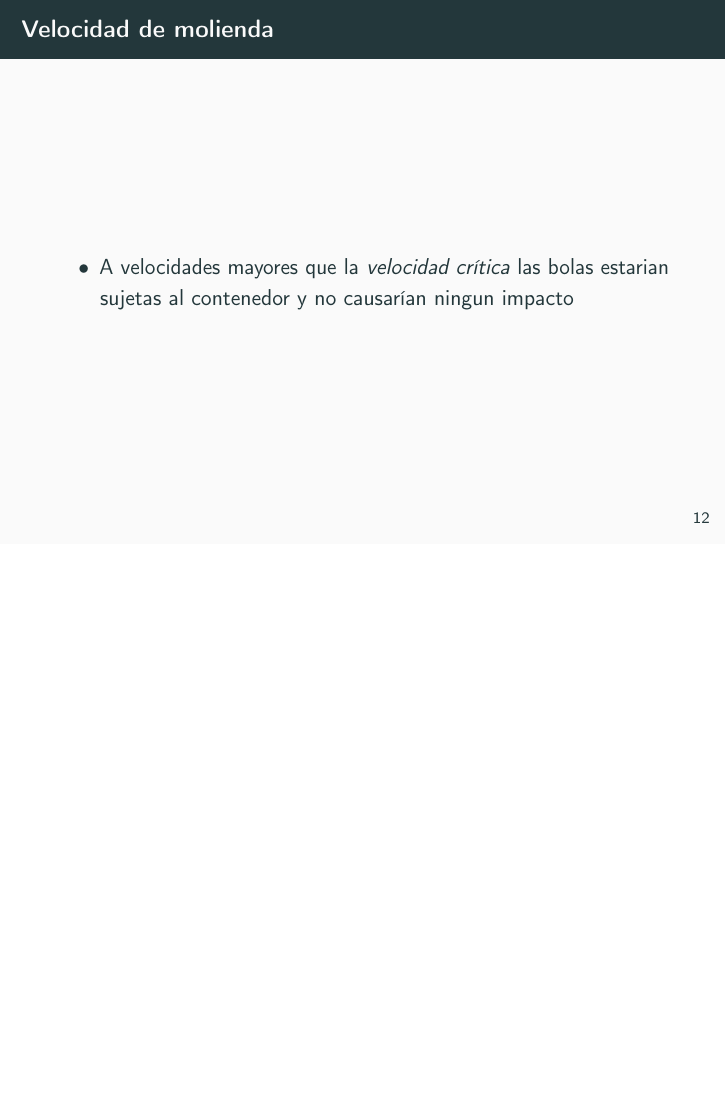
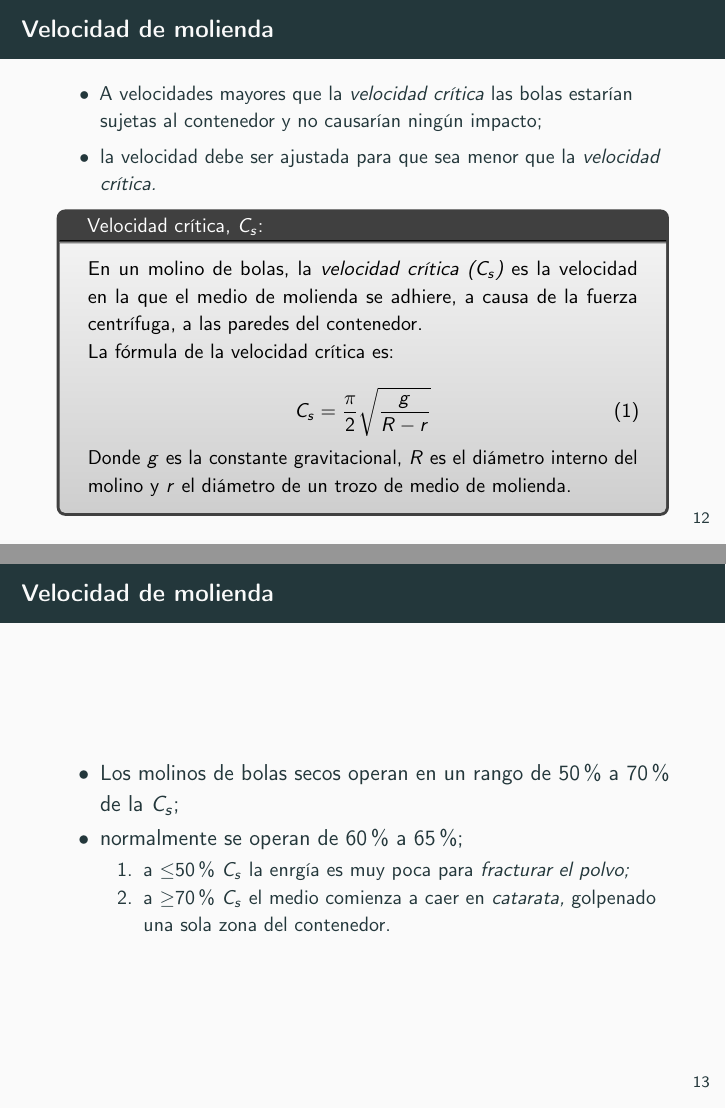
Before and after one commit to DehydratedMemes/TecnDePreparacionDeMateriales---Ev1---PEAG, LaTeX slides (TecnDePrepMat - Ev1 - PEAG.tex): page 14 of 14 before the commit and pages 14 and 15 of 16 after it, the two joined at a grey line, the shorter picture padded with empty space. Compiled offline with pdfLaTeX.

Commit message:
Nueva diapositiva

```diff
--- a/TecnDePrepMat - Ev1 - PEAG.tex
+++ b/TecnDePrepMat - Ev1 - PEAG.tex
@@ -20,6 +20,9 @@ subsectionpage
 \UseTblrLibrary{booktabs}
 \usepackage{siunitx}
 \usepackage{chemmacros}
+
+\usepackage[skins]{tcolorbox}
+    \tcbset{skin=beamer}
 
 % \usepackage{pgfpages}
 % \setbeamertemplate{note page}[plain]
@@ -178,11 +181,51 @@ subsectionpage
 \end{frame}
 
 \begin{frame}{Velocidad de molienda}
+    \small
     \begin{itemize}
-        \item A velocidades mayores que la \textit{velocidad crítica} las bolas estarian sujetas al contenedor y no causarían ningun impacto
+        \item A velocidades mayores que la \textit{velocidad crítica} las bolas estarían sujetas al contenedor y no causarían ningún impacto;
+        \item la velocidad debe ser ajustada para que sea menor que la \emph{velocidad crítica.}
+    \end{itemize}
+
+    \begin{tcolorbox}[title={Velocidad crítica, \(C_s\):}]
+        \small
+        En un molino de bolas, la \emph{velocidad crítica (\(C_s\))} es la velocidad en la que el medio de molienda se adhiere, a causa de la fuerza centrífuga, a las paredes del contenedor.
+
+        La fórmula de la velocidad crítica es:
+
+        \begin{equation}
+            C_s = \frac{\pi}{2}\sqrt{\frac{g}{R-r}}
+        \end{equation}
+
+        Donde \(g\) es la constante gravitacional, \(R\) es el diámetro interno del molino y \(r\) el diámetro de un trozo de medio de molienda.
+    \end{tcolorbox}
+\end{frame}
+
+\begin{frame}{Velocidad de molienda}
+    \begin{itemize}
+        \item Los molinos de bolas secos operan en un rango de \qtyrange{50}{70}{\percent} de la \(C_s\);
+        \item normalmente se operan de \qtyrange{60}{65}{\percent};
+        \begin{enumerate}
+            \item a \qty{\le 50}{\percent} \(C_s\) la enrgía es muy poca para \emph{fracturar el polvo;}
+            \item a \qty{\geq 70}{\percent} \(C_s\) el medio comienza a caer en \emph{catarata,} golpenado una sola zona del contenedor.
+        \end{enumerate}
     \end{itemize}
 \end{frame}
 
-%Otra edicion
+\begin{frame}{Velocidad de molienda | Temperatura del medio}
+    una de las consequencias de moler a \emph{altas velocidades} es que la \emph{temperatura del medio aumenta.}
+    \begin{enumerate}
+            \item En ciertos casos es provechoso:
+            \begin{itemize}
+                \item promover la homogeneidad y/o aleaciones de polvos.
+            \end{itemize}
+            \item O bien, puede ser un problema:
+            \begin{itemize}
+                \item acelera la transformación del proceso, resultando en descomposición de la fase deseada;
+                \item se pueden formar otras fases metaestables indeseadas;
+                \item incrementa el riesgo de contaminación de polvos.
+            \end{itemize}
+        \end{enumerate}
+\end{frame}
 
 \end{document}
```
Also changed, not shown: TecnDePrepMat - Ev1 - PEAG.pdf, TecnDePrepMat - Ev1 - PEAG.tex (2 more changed lines), 5 other files.
